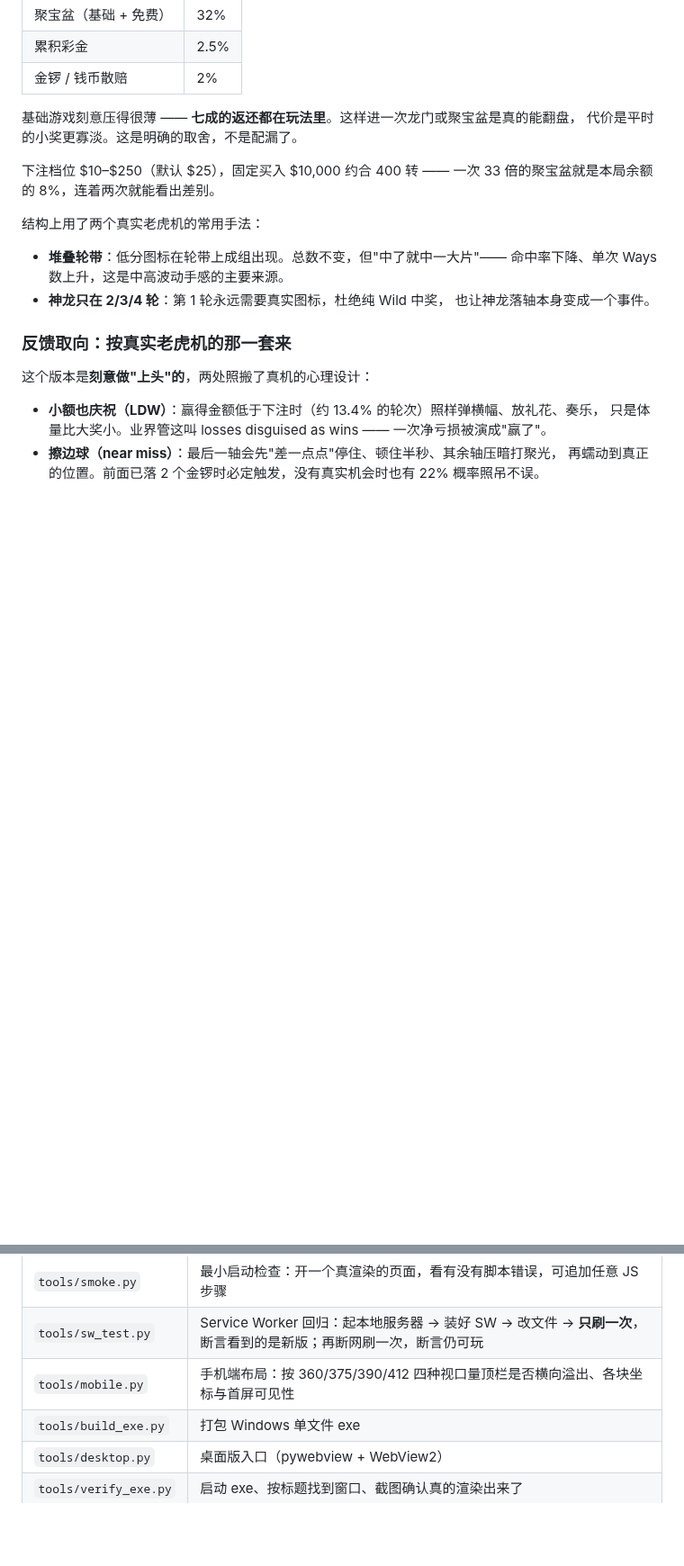
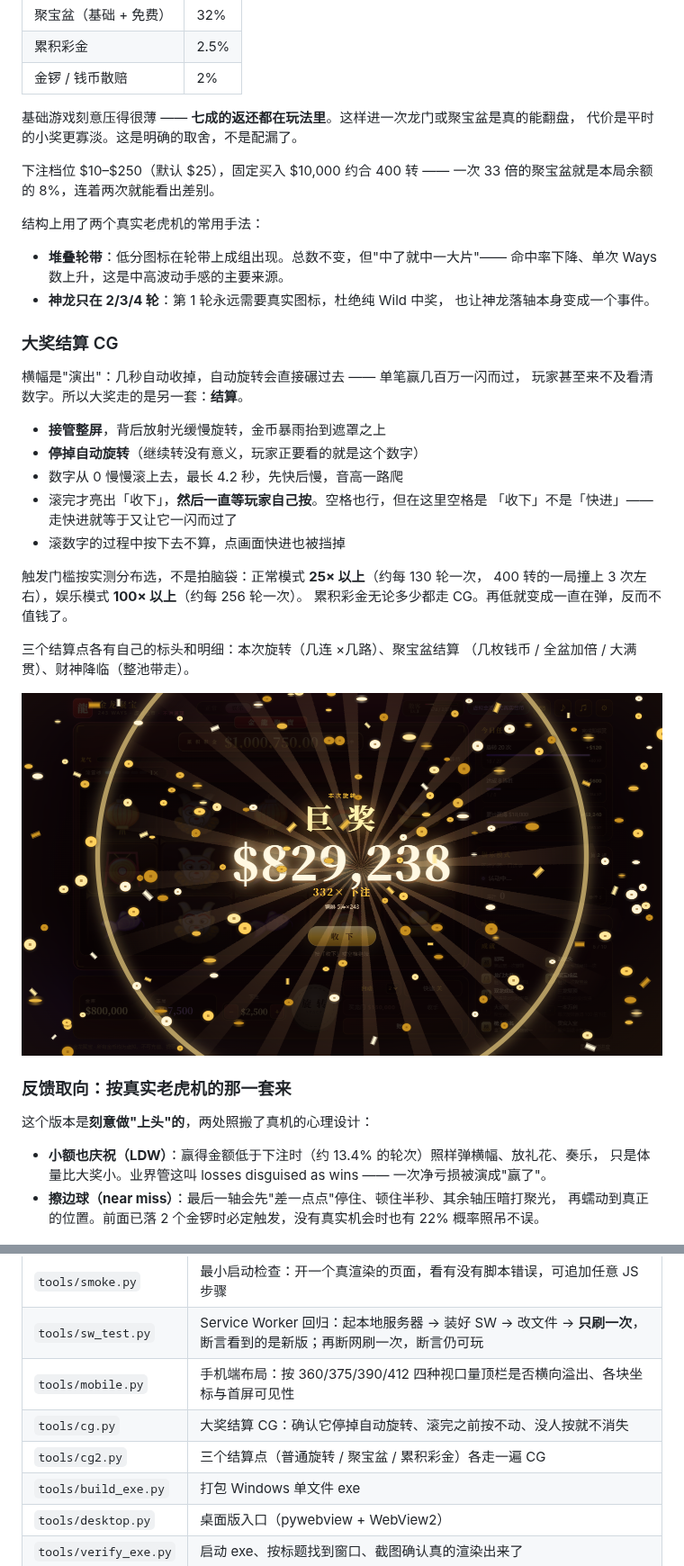
Before and after one commit to HaSai666/aster-game, a Markdown page: README.md, 2 parts joined by grey strips. Shown at 90% size. GitHub-like rendering; pictures changed too: docs/images/cg.png (added); blank space fills up the shorter version.

```diff
--- a/README.md
+++ b/README.md
@@ -162,6 +162,27 @@
 - **神龙只在 2/3/4 轮**：第 1 轮永远需要真实图标，杜绝纯 Wild 中奖，
   也让神龙落轴本身变成一个事件。
 
+### 大奖结算 CG
+
+横幅是"演出"：几秒自动收掉，自动旋转会直接碾过去 —— 单笔赢几百万一闪而过，
+玩家甚至来不及看清数字。所以大奖走的是另一套：**结算**。
+
+- **接管整屏**，背后放射光缓慢旋转，金币暴雨抬到遮罩之上
+- **停掉自动旋转**（继续转没有意义，玩家正要看的就是这个数字）
+- 数字从 0 慢慢滚上去，最长 4.2 秒，先快后慢，音高一路爬
+- 滚完才亮出「收下」，**然后一直等玩家自己按**。空格也行，但在这里空格是
+  「收下」不是「快进」—— 走快进就等于又让它一闪而过了
+- 滚数字的过程中按下去不算，点画面快进也被挡掉
+
+触发门槛按实测分布选，不是拍脑袋：正常模式 **25× 以上**（约每 130 轮一次，
+400 转的一局撞上 3 次左右），娱乐模式 **100× 以上**（约每 256 轮一次）。
+累积彩金无论多少都走 CG。再低就变成一直在弹，反而不值钱了。
+
+三个结算点各有自己的标头和明细：本次旋转（几连 ×几路）、聚宝盆结算
+（几枚钱币 / 全盆加倍 / 大满贯）、财神降临（整池带走）。
+
+![大奖结算](docs/images/cg.png)
+
 ### 反馈取向：按真实老虎机的那一套来
 
 这个版本是**刻意做"上头"的**，两处照搬了真机的心理设计：
@@ -259,6 +280,8 @@ F11 全屏、Ctrl+R 重载。页面脚本若出错会写到 exe 同级的 `jinlo
 | `tools/smoke.py` | 最小启动检查：开一个真渲染的页面，看有没有脚本错误，可追加任意 JS 步骤 |
 | `tools/sw_test.py` | Service Worker 回归：起本地服务器 → 装好 SW → 改文件 → **只刷一次**，断言看到的是新版；再断网刷一次，断言仍可玩 |
 | `tools/mobile.py` | 手机端布局：按 360/375/390/412 四种视口量顶栏是否横向溢出、各块坐标与首屏可见性 |
+| `tools/cg.py` | 大奖结算 CG：确认它停掉自动旋转、滚完之前按不动、没人按就不消失 |
+| `tools/cg2.py` | 三个结算点（普通旋转 / 聚宝盆 / 累积彩金）各走一遍 CG |
 | `tools/build_exe.py` | 打包 Windows 单文件 exe |
 | `tools/desktop.py` | 桌面版入口（pywebview + WebView2） |
 | `tools/verify_exe.py` | 启动 exe、按标题找到窗口、截图确认真的渲染出来了 |
```
Also changed, not shown: 8 other files.
